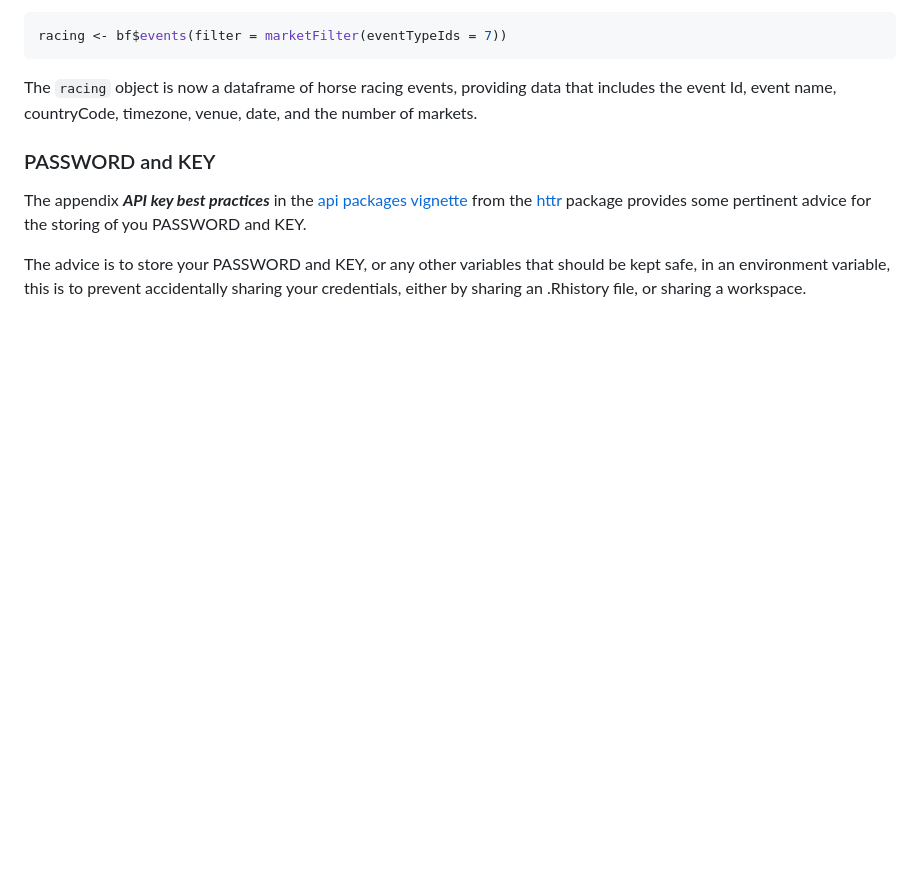
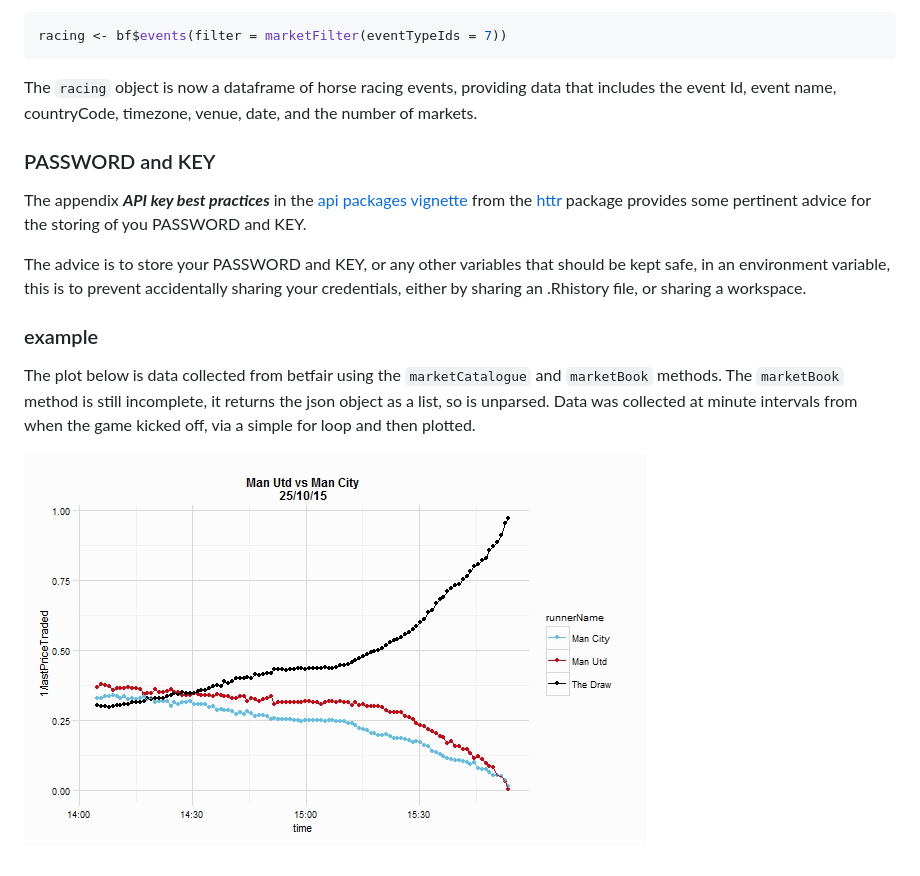
Before and after one commit to durtal/betfaiR, a Markdown page: README.md, the part around the change. Drawn GitHub-style; pictures changed too: manchester-derby.jpeg (added); blank space fills up the shorter version.

Commit message:
fix print, and add image to readme

```diff
--- a/README.md
+++ b/README.md
@@ -72,3 +72,9 @@ The `racing` object is now a dataframe of horse racing events, providing data th
 The appendix **_API key best practices_** in the [api packages vignette](https://cran.r-project.org/web/packages/httr/vignettes/api-packages.html) from the [httr](https://github.com/hadley/httr) package provides some pertinent advice for the storing of you PASSWORD and KEY.
 
 The advice is to store your PASSWORD and KEY, or any other variables that should be kept safe, in an environment variable, this is to prevent accidentally sharing your credentials, either by sharing an .Rhistory file, or sharing a workspace.
+
+### example
+
+The plot below is data collected from betfair using the `marketCatalogue` and `marketBook` methods.  The `marketBook` method is still incomplete, it returns the json object as a list, so is unparsed.  Data was collected at minute intervals from when the game kicked off, via a simple for loop and then plotted.
+
+![](manchester-derby.jpeg)
```
Also changed, not shown: 1 other file.
